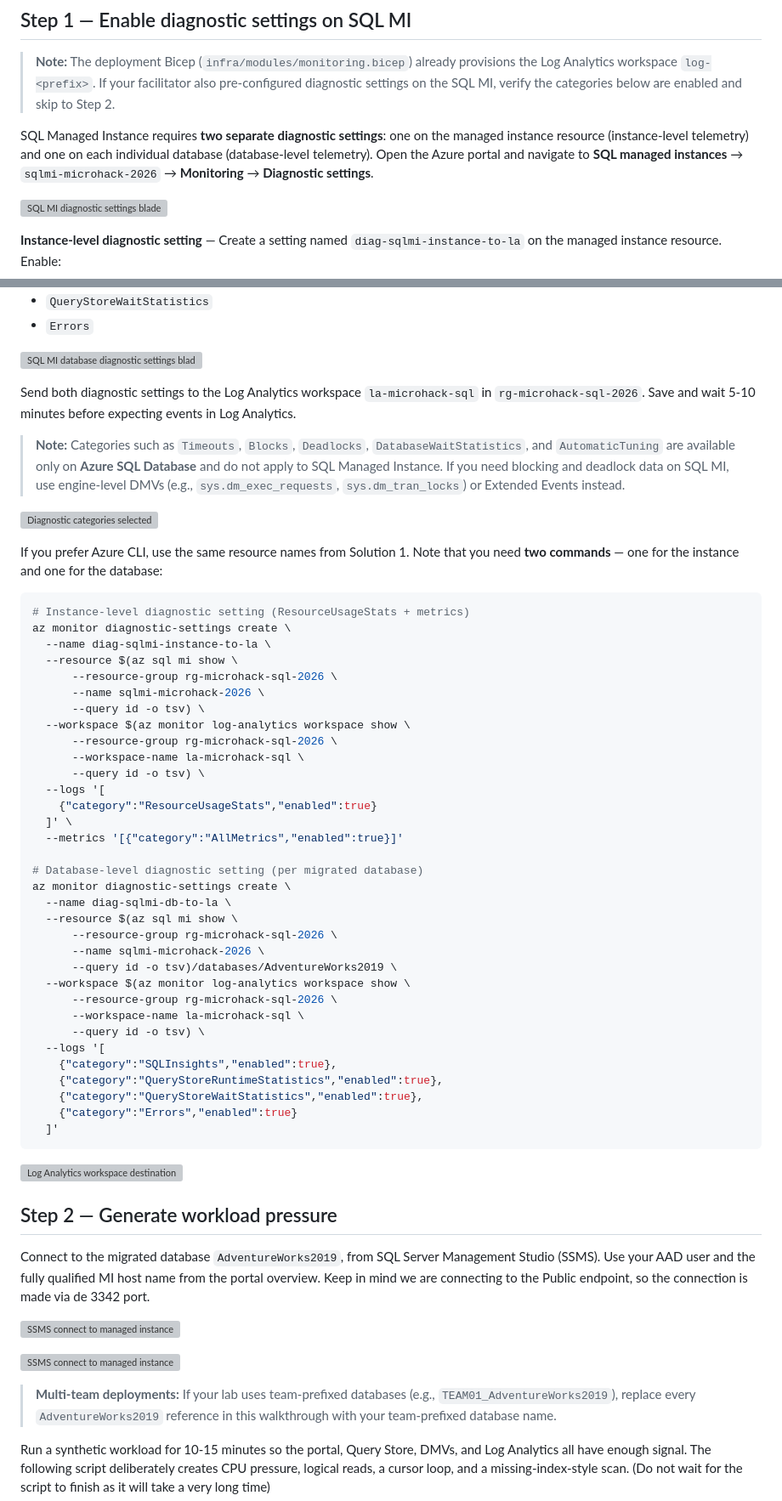
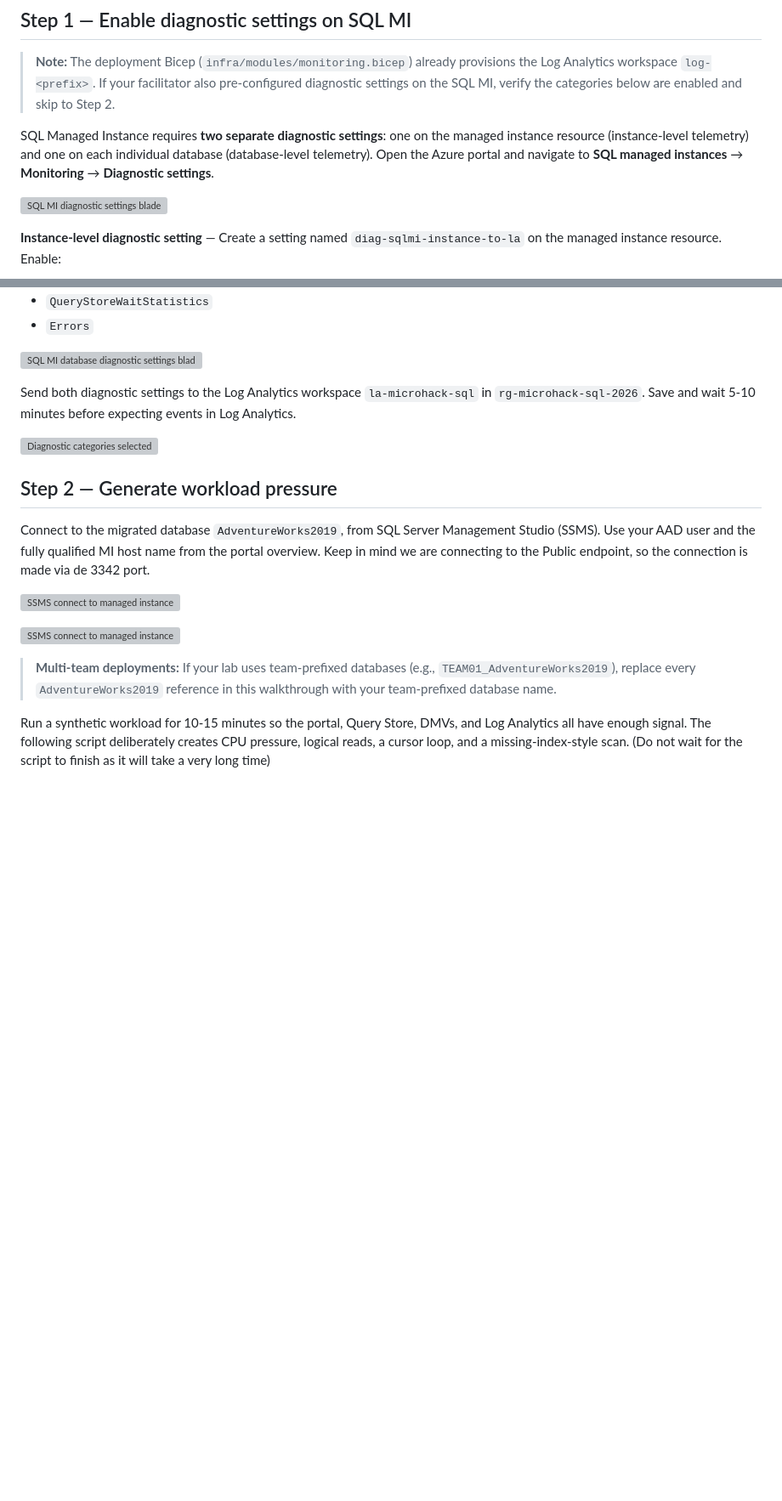
Before and after one commit to aofvalley/microhack-sql-2026, a Markdown page: walkthrough/challenge-04/solution-04_v2.md, 2 parts joined by grey strips. Shown at 85% size. GitHub-like rendering; blank space fills up the shorter version; grey boxes are pictures that could not be loaded.

Commit message:
text update

````diff
--- a/walkthrough/challenge-04/solution-04_v2.md
+++ b/walkthrough/challenge-04/solution-04_v2.md
@@ -10,7 +10,7 @@
 
 > **Note:** The deployment Bicep (`infra/modules/monitoring.bicep`) already provisions the Log Analytics workspace `log-<prefix>`. If your facilitator also pre-configured diagnostic settings on the SQL MI, verify the categories below are enabled and skip to Step 2.
 
-SQL Managed Instance requires **two separate diagnostic settings**: one on the managed instance resource (instance-level telemetry) and one on each individual database (database-level telemetry). Open the Azure portal and navigate to **SQL managed instances** → `sqlmi-microhack-2026` → **Monitoring** → **Diagnostic settings**.
+SQL Managed Instance requires **two separate diagnostic settings**: one on the managed instance resource (instance-level telemetry) and one on each individual database (database-level telemetry). Open the Azure portal and navigate to **SQL managed instances** →  **Monitoring** → **Diagnostic settings**.
 
 ![SQL MI diagnostic settings blade](../../Images/c4-step-01-server-diag-settings.png)
 
@@ -29,49 +29,7 @@ SQL Managed Instance requires **two separate diagnostic settings**: one on the m
 
 Send both diagnostic settings to the Log Analytics workspace `la-microhack-sql` in `rg-microhack-sql-2026`. Save and wait 5-10 minutes before expecting events in Log Analytics.
 
-> **Note:** Categories such as `Timeouts`, `Blocks`, `Deadlocks`, `DatabaseWaitStatistics`, and `AutomaticTuning` are available only on **Azure SQL Database** and do not apply to SQL Managed Instance. If you need blocking and deadlock data on SQL MI, use engine-level DMVs (e.g., `sys.dm_exec_requests`, `sys.dm_tran_locks`) or Extended Events instead.
-
 ![Diagnostic categories selected](../../Images/c4-step-03-database-diag-settings-cat-selected.png)
-
-If you prefer Azure CLI, use the same resource names from Solution 1. Note that you need **two commands** — one for the instance and one for the database:
-
-```bash
-# Instance-level diagnostic setting (ResourceUsageStats + metrics)
-az monitor diagnostic-settings create \
-  --name diag-sqlmi-instance-to-la \
-  --resource $(az sql mi show \
-      --resource-group rg-microhack-sql-2026 \
-      --name sqlmi-microhack-2026 \
-      --query id -o tsv) \
-  --workspace $(az monitor log-analytics workspace show \
-      --resource-group rg-microhack-sql-2026 \
-      --workspace-name la-microhack-sql \
-      --query id -o tsv) \
-  --logs '[
-    {"category":"ResourceUsageStats","enabled":true}
-  ]' \
-  --metrics '[{"category":"AllMetrics","enabled":true}]'
-
-# Database-level diagnostic setting (per migrated database)
-az monitor diagnostic-settings create \
-  --name diag-sqlmi-db-to-la \
-  --resource $(az sql mi show \
-      --resource-group rg-microhack-sql-2026 \
-      --name sqlmi-microhack-2026 \
-      --query id -o tsv)/databases/AdventureWorks2019 \
-  --workspace $(az monitor log-analytics workspace show \
-      --resource-group rg-microhack-sql-2026 \
-      --workspace-name la-microhack-sql \
-      --query id -o tsv) \
-  --logs '[
-    {"category":"SQLInsights","enabled":true},
-    {"category":"QueryStoreRuntimeStatistics","enabled":true},
-    {"category":"QueryStoreWaitStatistics","enabled":true},
-    {"category":"Errors","enabled":true}
-  ]'
-```
-
-![Log Analytics workspace destination](../../Images/c4-step-04-database-diag-settings-configured.png)
 
 ## Step 2 — Generate workload pressure
 
````
